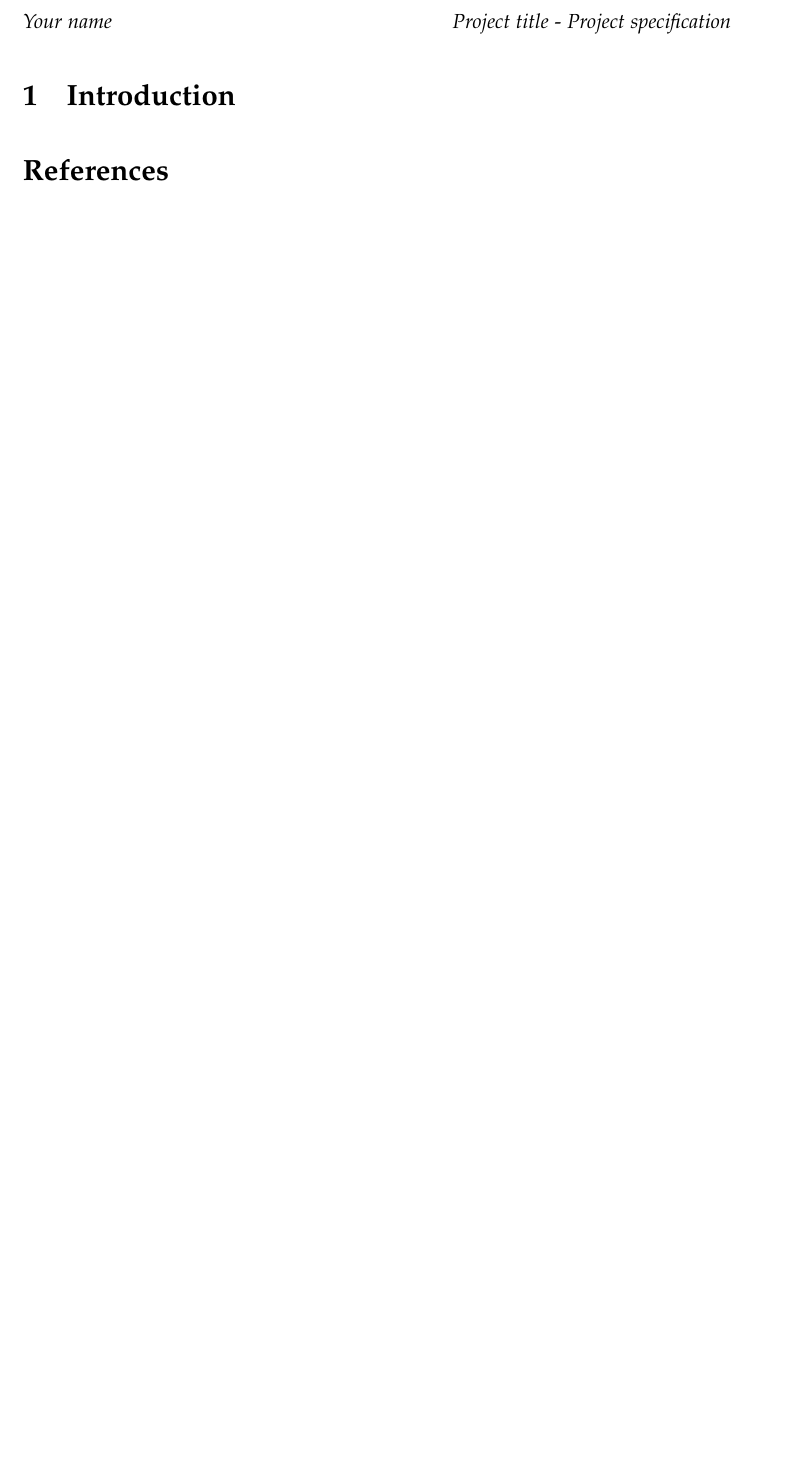
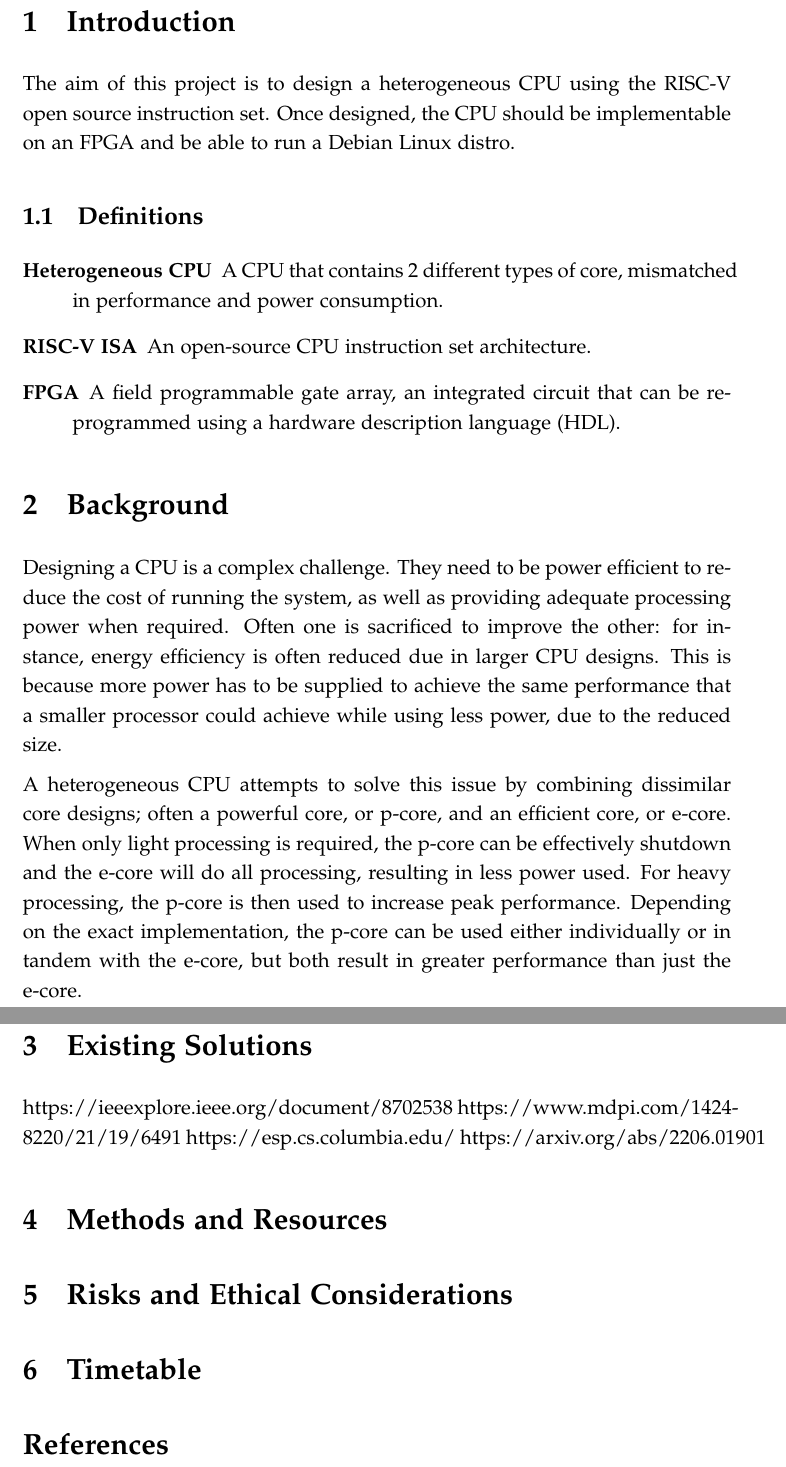
Before and after one commit to Mat124/cs351, a LaTeX document (specification/specification.tex, which reads common/project.tex): part of page 2 of 2 before the commit and two parts of pages 2 and 3 of 3 after it, the two joined at a grey line, cut at the place of the change, the shorter picture padded with empty space. Compiled offline with pdfLaTeX.

Commit message:
started spec
started writing spec - intro and background mostly done, started on existing solutions

```diff
--- a/common/project.tex
+++ b/common/project.tex
@@ -2,8 +2,8 @@
 %% Project-specific configuration
 %%%%%%%%%%%%%%%%%%%%%%%%%%%%%%%%%%%%%%%%%%%%%%%%%%%%%%%%%%%%%%%%%%%%%%%%%%%%%%%
 
-\author{Your name}
-\title{Project title}
+\author{Matthew Knight}
+\title{Creating a RISC-V heterogeneous CPU architecture}
 % \supervisor{Your supervisor's name}
 % \yearofstudy{3\textsuperscript{rd}}
 
--- a/specification/specification.tex
+++ b/specification/specification.tex
@@ -30,6 +30,33 @@
 \pagestyle{plain}
 
 \section{Introduction}
+The aim of this project is to design a heterogeneous CPU using the RISC-V open source instruction set. Once designed, the CPU should be implementable on an FPGA and be able to run a Debian Linux distro.
+
+\subsection{Definitions}
+\begin{description}
+    \item[Heterogeneous CPU] A CPU that contains 2 different types of core, mismatched in performance and power consumption.
+    \item[RISC-V ISA] An open-source CPU instruction set architecture.
+    \item[FPGA] A field programmable gate array, an integrated circuit that can be reprogrammed using a hardware description language (HDL).
+\end{description}
+
+\section{Background}
+Designing a CPU is a complex challenge. They need to be power efficient to reduce the cost of running the system, as well as providing adequate processing power when required. Often one is sacrificed to improve the other: for instance, energy efficiency is often reduced due in larger CPU designs. This is because more power has to be supplied to achieve the same performance that a smaller processor could achieve while using less power, due to the reduced size.
+
+A heterogeneous CPU attempts to solve this issue by combining dissimilar core designs; often a powerful core, or p-core, and an efficient core, or e-core. When only light processing is required, the p-core can be effectively shutdown and the e-core will do all processing, resulting in less power used. For heavy processing, the p-core is then used to increase peak performance. Depending on the exact implementation, the p-core can be used either individually or in tandem with the e-core, but both result in greater performance than just the e-core.
+
+\section{Existing Solutions}
+https://ieeexplore.ieee.org/document/8702538
+https://www.mdpi.com/1424-8220/21/19/6491
+https://esp.cs.columbia.edu/
+https://arxiv.org/abs/2206.01901
+
+
+\section{Methods and Resources}
+
+
+\section{Risks and Ethical Considerations}
+
+\section{Timetable}
 
 % \input{introduction.tex}
 % \input{background.tex}
```
Also changed, not shown: specification/specification.pdf (added).
